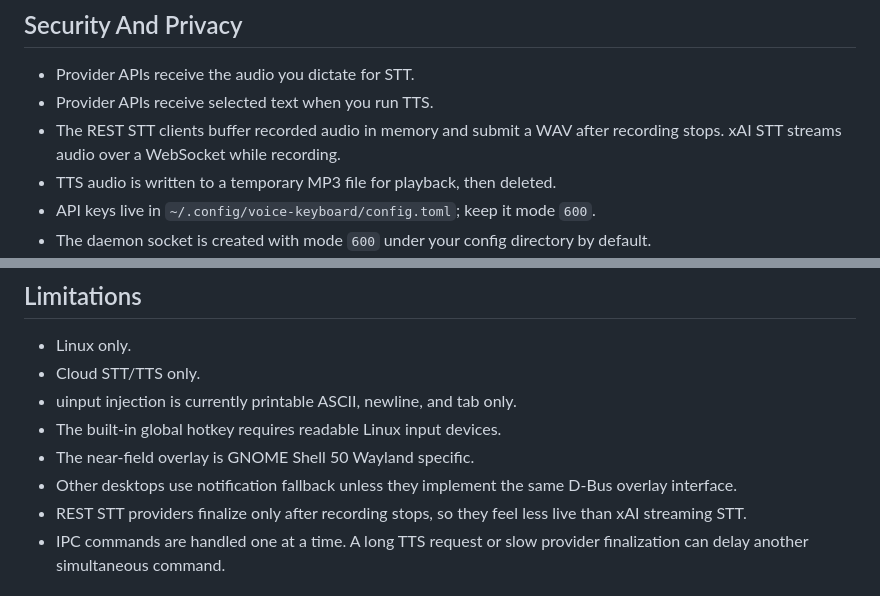
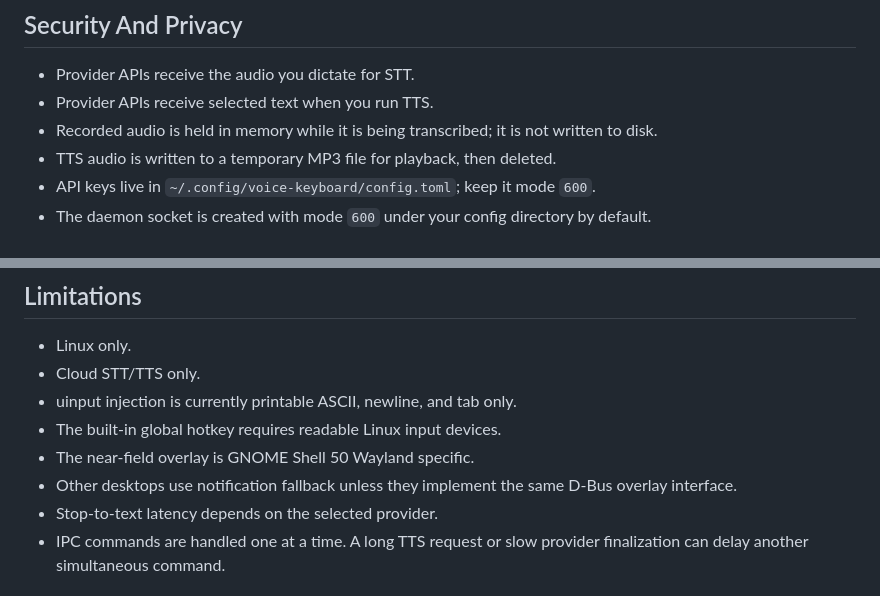
Before and after one commit to liamghennigan/HyperFurion-VK, a Markdown page: README.md, 2 parts joined by grey strips. Rendered like a GitHub page.

```diff
--- a/README.md
+++ b/README.md
@@ -602,8 +607,8 @@ injection.
 
 - Provider APIs receive the audio you dictate for STT.
 - Provider APIs receive selected text when you run TTS.
-- The REST STT clients buffer recorded audio in memory and submit a WAV after
-  recording stops. xAI STT streams audio over a WebSocket while recording.
+- Recorded audio is held in memory while it is being transcribed; it is not
+  written to disk.
 - TTS audio is written to a temporary MP3 file for playback, then deleted.
 - API keys live in `~/.config/voice-keyboard/config.toml`; keep it mode `600`.
 - The daemon socket is created with mode `600` under your config directory by
@@ -625,8 +630,7 @@ injection.
 - The near-field overlay is GNOME Shell 50 Wayland specific.
 - Other desktops use notification fallback unless they implement the same D-Bus
   overlay interface.
-- REST STT providers finalize only after recording stops, so they feel less
-  live than xAI streaming STT.
+- Stop-to-text latency depends on the selected provider.
 - IPC commands are handled one at a time. A long TTS request or slow provider
   finalization can delay another simultaneous command.
 
```
Also changed, not shown: other parts of README.md (+27 -22 lines).
